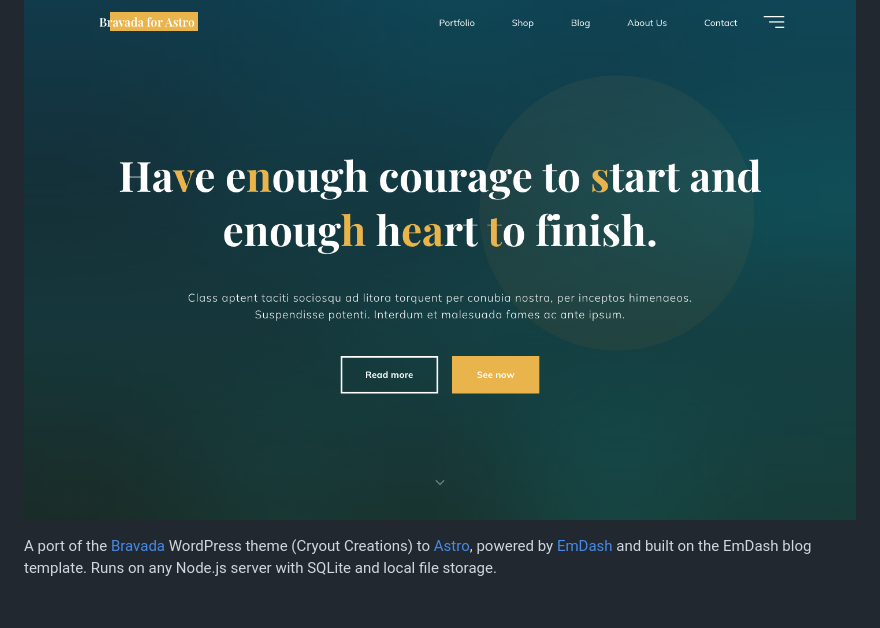
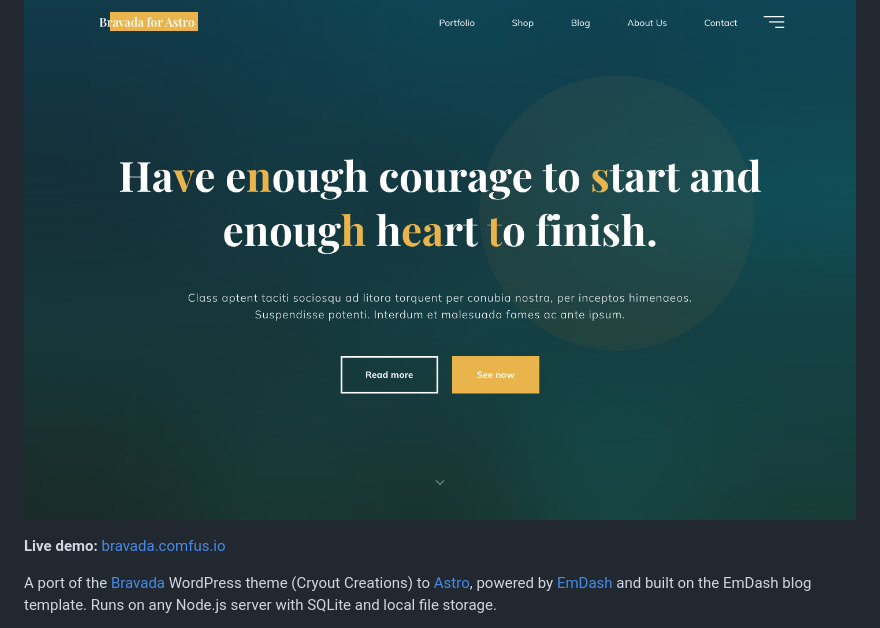
Before and after one commit to vhscom/emdash-theme-bravada, a Markdown page: README.md, the part around the change. Rendered like a GitHub page; blank space fills up the shorter version.

Commit message:
README: link the live demo at bravada.comfus.io

```diff
--- a/README.md
+++ b/README.md
@@ -1,6 +1,8 @@
 # Bravada for Astro
 
 ![The Bravada for Astro landing page: a teal hero with gold animated letters](.github/screenshot.png)
+
+**Live demo:** [bravada.comfus.io](https://bravada.comfus.io)
 
 A port of the
 [Bravada](https://www.cryoutcreations.eu/wordpress-themes/bravada) WordPress
```
